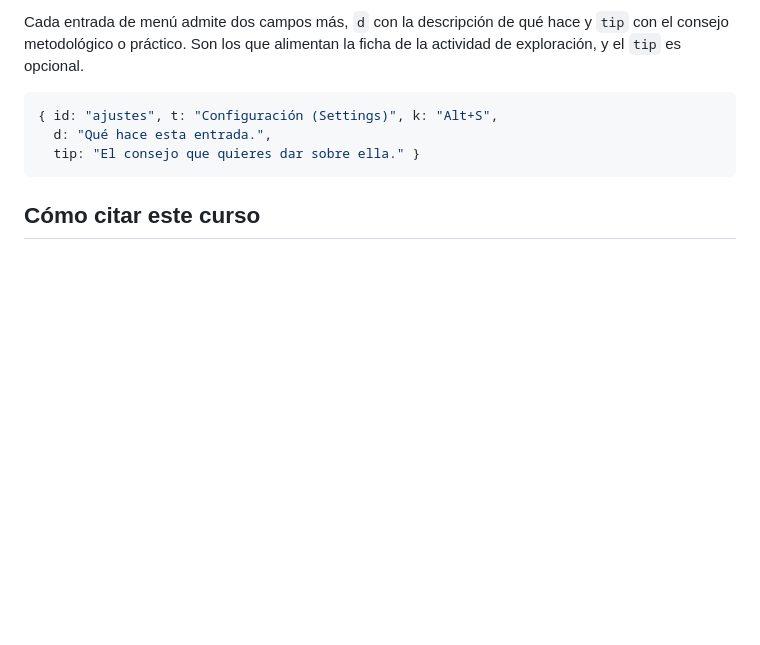
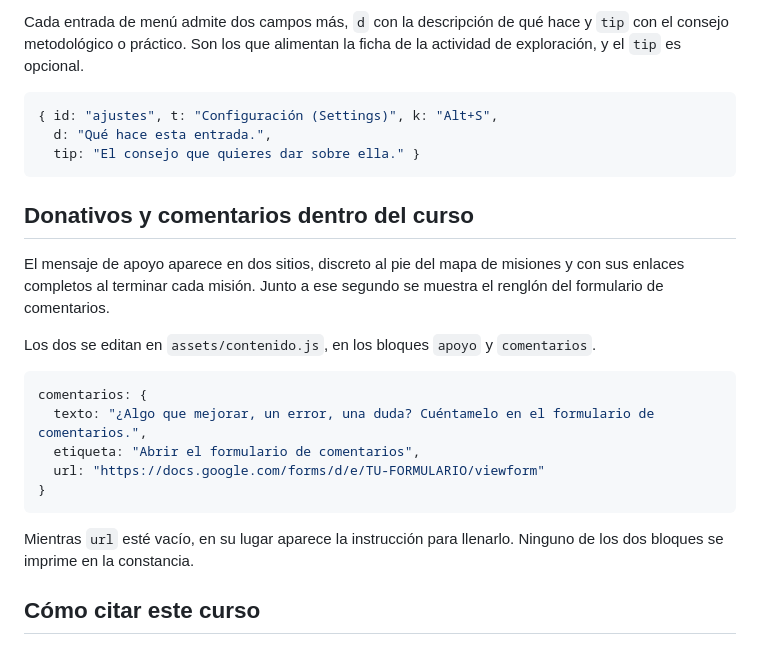
Before and after one commit to Salomon-Mazatlan/Curso-QualCoder-Interactivo, a Markdown page: README.md, the part around the change. Drawn GitHub-style; blank space fills up the shorter version.

````diff
--- a/README.md
+++ b/README.md
@@ -268,6 +268,24 @@ opcional.
   tip: "El consejo que quieres dar sobre ella." }
 ```
 
+## Donativos y comentarios dentro del curso
+
+El mensaje de apoyo aparece en dos sitios, discreto al pie del mapa de misiones y con sus enlaces completos
+al terminar cada misión. Junto a ese segundo se muestra el renglón del formulario de comentarios.
+
+Los dos se editan en `assets/contenido.js`, en los bloques `apoyo` y `comentarios`.
+
+```js
+comentarios: {
+  texto: "¿Algo que mejorar, un error, una duda? Cuéntamelo en el formulario de comentarios.",
+  etiqueta: "Abrir el formulario de comentarios",
+  url: "https://docs.google.com/forms/d/e/TU-FORMULARIO/viewform"
+}
+```
+
+Mientras `url` esté vacío, en su lugar aparece la instrucción para llenarlo. Ninguno de los dos bloques se
+imprime en la constancia.
+
 ## Cómo citar este curso
 
 Salomón Cárdenas, L. (2026). Curso QualCoder Interactivo [Curso en línea].
````
